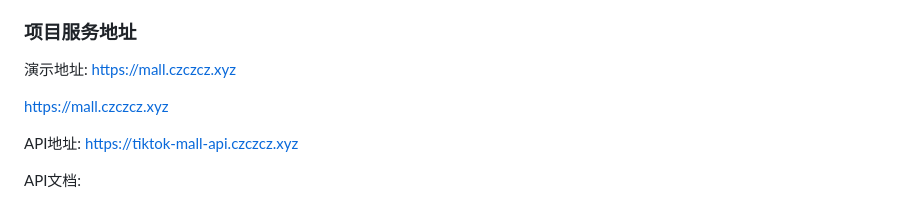
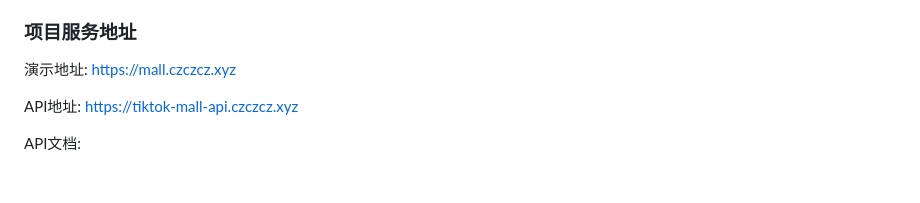
Before and after one commit to czczcz831/tiktok-mall, a Markdown page: README.md, the part around the change printed below. GitHub-like rendering; blank space fills up the shorter version.

```diff
--- a/README.md
+++ b/README.md
@@ -8,8 +13,6 @@
 ### 项目服务地址
 
 演示地址: https://mall.czczcz.xyz
-
-https://mall.czczcz.xyz
 
 API地址: https://tiktok-mall-api.czczcz.xyz
 
```
Also changed, not shown: other parts of README.md (+6 -1 lines).
